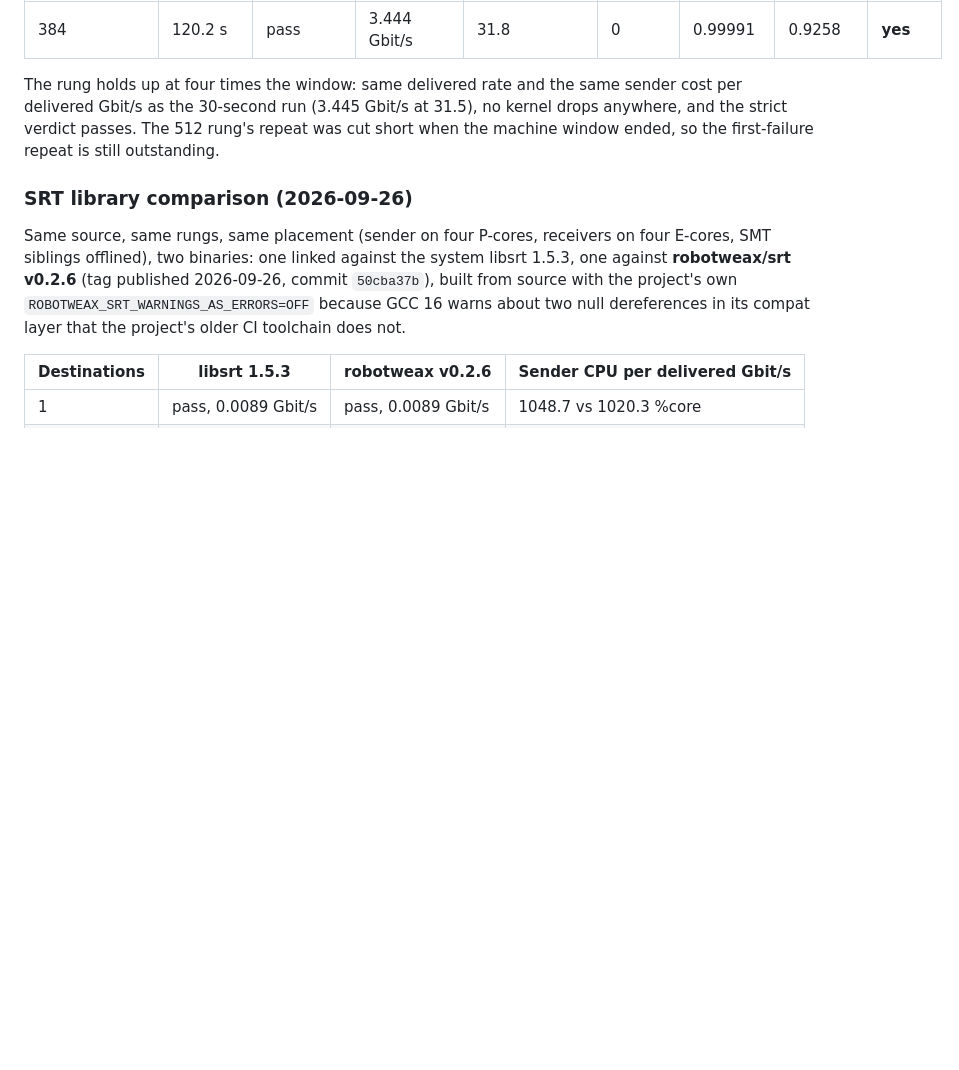
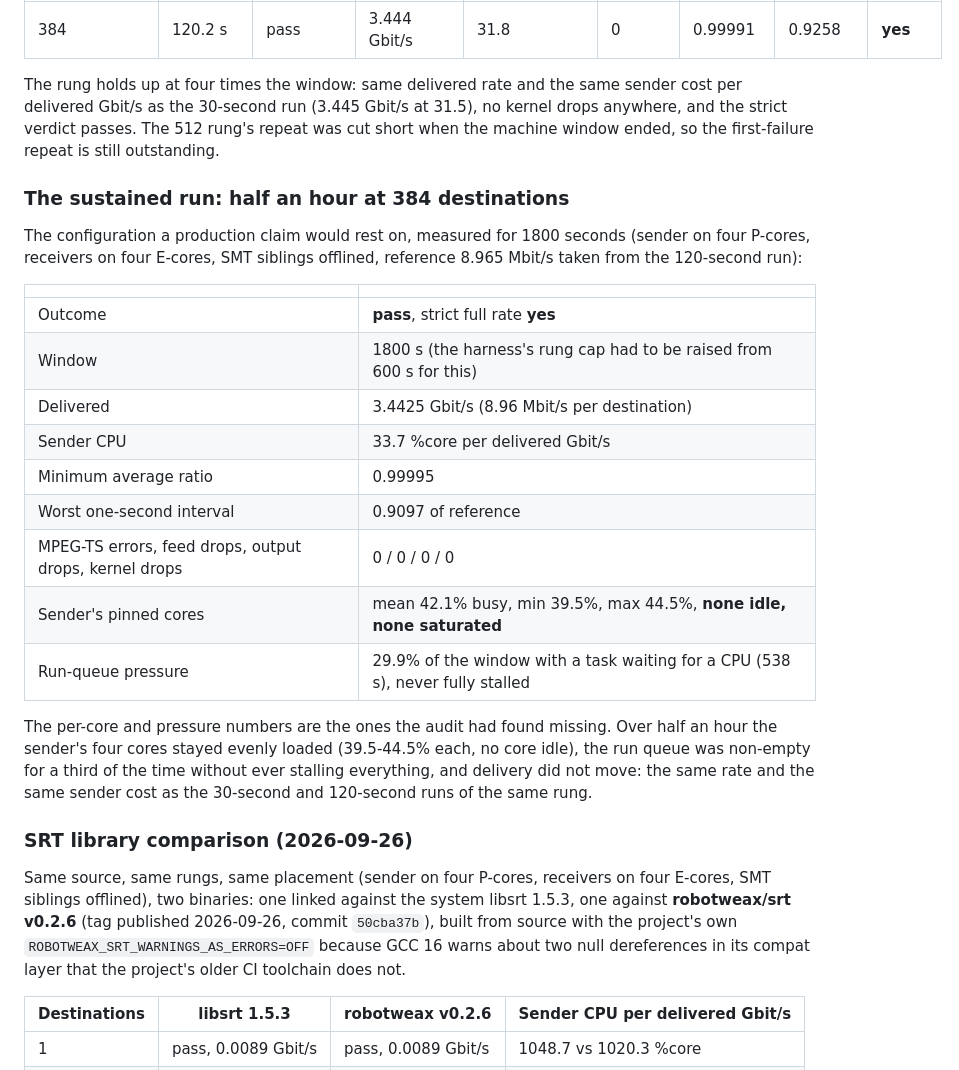
Before and after one commit to krsna1729/nginx-media, a Markdown page: docs/capacity-results.md, the part around the change. Drawn GitHub-style; blank space fills up the shorter version.

Commit message:
docs: the 384-destination rung holds for half an hour
1800-second window, strict full rate yes: 3.4425 Gbit/s at 33.7 %core per
delivered Gbit/s, minimum average ratio 0.99995, worst one-second interval
0.9097, zero MPEG-TS errors, zero feed/output/kernel drops.  The sender's
four pinned cores stayed evenly loaded (mean 42.1%, min 39.5, max 44.5, none
idle, none saturated) and the run queue was non-empty for 29.9% of the window
without ever stalling everything - the per-core and pressure numbers the
audit found missing, now measured at the configuration a production claim
would rest on.

```diff
--- a/docs/capacity-results.md
+++ b/docs/capacity-results.md
@@ -609,6 +609,31 @@ no kernel drops anywhere, and the strict verdict passes.  The 512 rung's
 repeat was cut short when the machine window ended, so the first-failure
 repeat is still outstanding.
 
+### The sustained run: half an hour at 384 destinations
+
+The configuration a production claim would rest on, measured for 1800 seconds
+(sender on four P-cores, receivers on four E-cores, SMT siblings offlined,
+reference 8.965 Mbit/s taken from the 120-second run):
+
+| | |
+|---|---|
+| Outcome | **pass**, strict full rate **yes** |
+| Window | 1800 s (the harness's rung cap had to be raised from 600 s for this) |
+| Delivered | 3.4425 Gbit/s (8.96 Mbit/s per destination) |
+| Sender CPU | 33.7 %core per delivered Gbit/s |
+| Minimum average ratio | 0.99995 |
+| Worst one-second interval | 0.9097 of reference |
+| MPEG-TS errors, feed drops, output drops, kernel drops | 0 / 0 / 0 / 0 |
+| Sender's pinned cores | mean 42.1% busy, min 39.5%, max 44.5%, **none idle, none saturated** |
+| Run-queue pressure | 29.9% of the window with a task waiting for a CPU (538 s), never fully stalled |
+
+The per-core and pressure numbers are the ones the audit had found missing.
+Over half an hour the sender's four cores stayed evenly loaded (39.5-44.5%
+each, no core idle), the run queue was non-empty for a third of the time
+without ever stalling everything, and delivery did not move: the same rate
+and the same sender cost as the 30-second and 120-second runs of the same
+rung.
+
 ### SRT library comparison (2026-09-26)
 
 Same source, same rungs, same placement (sender on four P-cores, receivers on
```
